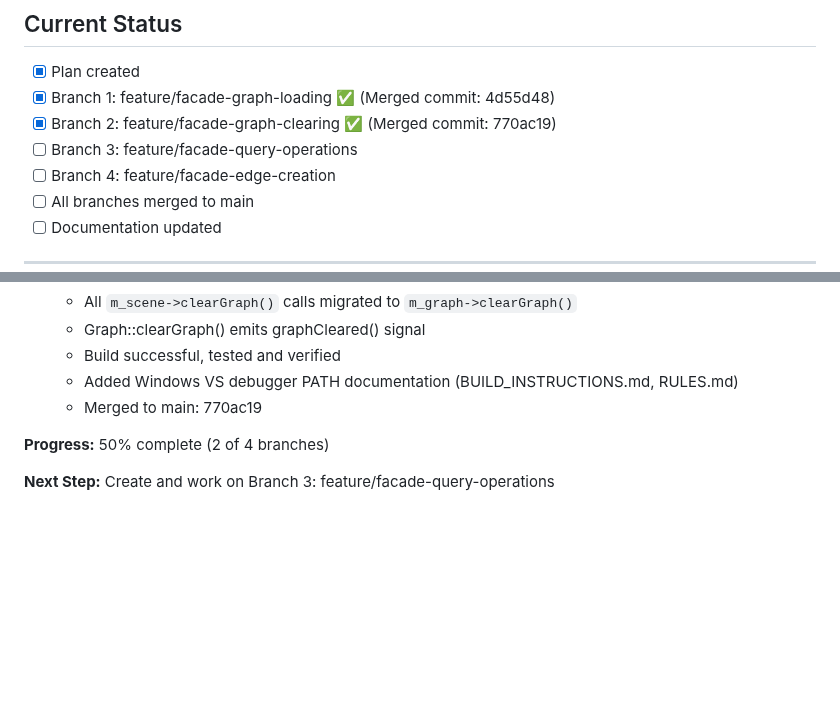
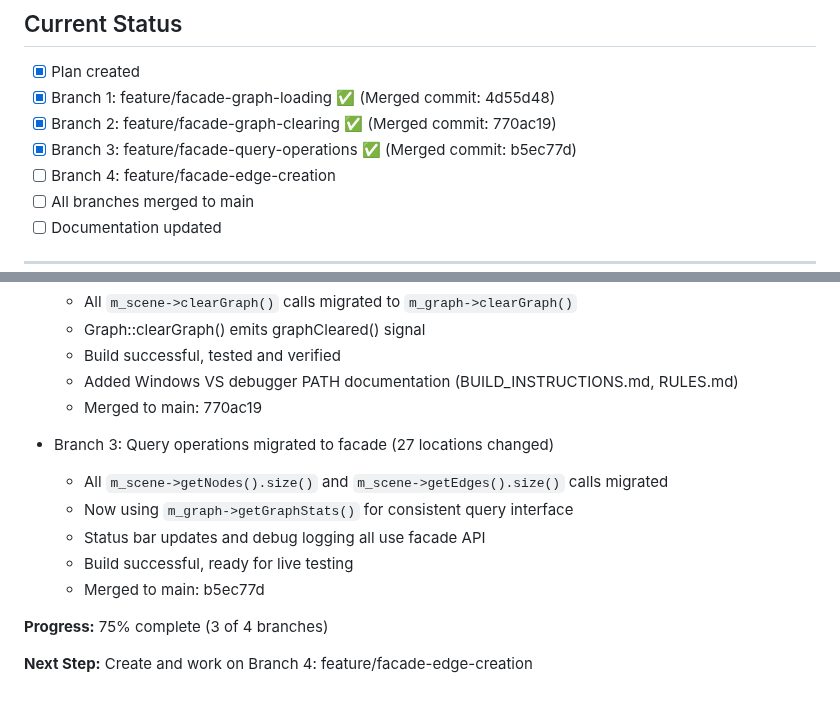
Before and after one commit to black13/cmake-qt5-socket-connector-small, a Markdown page: FACADE_MIGRATION_PLAN.md, 2 parts joined by grey strips. GitHub-like rendering; blank space fills up the shorter version.

Commit message:
docs: mark Branch 3 (query operations) complete

```diff
--- a/FACADE_MIGRATION_PLAN.md
+++ b/FACADE_MIGRATION_PLAN.md
@@ -271,7 +271,7 @@ main
 - [x] Plan created
 - [x] Branch 1: feature/facade-graph-loading ✅ (Merged commit: 4d55d48)
 - [x] Branch 2: feature/facade-graph-clearing ✅ (Merged commit: 770ac19)
-- [ ] Branch 3: feature/facade-query-operations
+- [x] Branch 3: feature/facade-query-operations ✅ (Merged commit: b5ec77d)
 - [ ] Branch 4: feature/facade-edge-creation
 - [ ] All branches merged to main
 - [ ] Documentation updated
@@ -291,6 +291,13 @@ main
   - Added Windows VS debugger PATH documentation (BUILD_INSTRUCTIONS.md, RULES.md)
   - Merged to main: 770ac19
 
-**Progress:** 50% complete (2 of 4 branches)
+- Branch 3: Query operations migrated to facade (27 locations changed)
+  - All `m_scene->getNodes().size()` and `m_scene->getEdges().size()` calls migrated
+  - Now using `m_graph->getGraphStats()` for consistent query interface
+  - Status bar updates and debug logging all use facade API
+  - Build successful, ready for live testing
+  - Merged to main: b5ec77d
 
-**Next Step:** Create and work on Branch 3: feature/facade-query-operations
+**Progress:** 75% complete (3 of 4 branches)
+
+**Next Step:** Create and work on Branch 4: feature/facade-edge-creation
```
